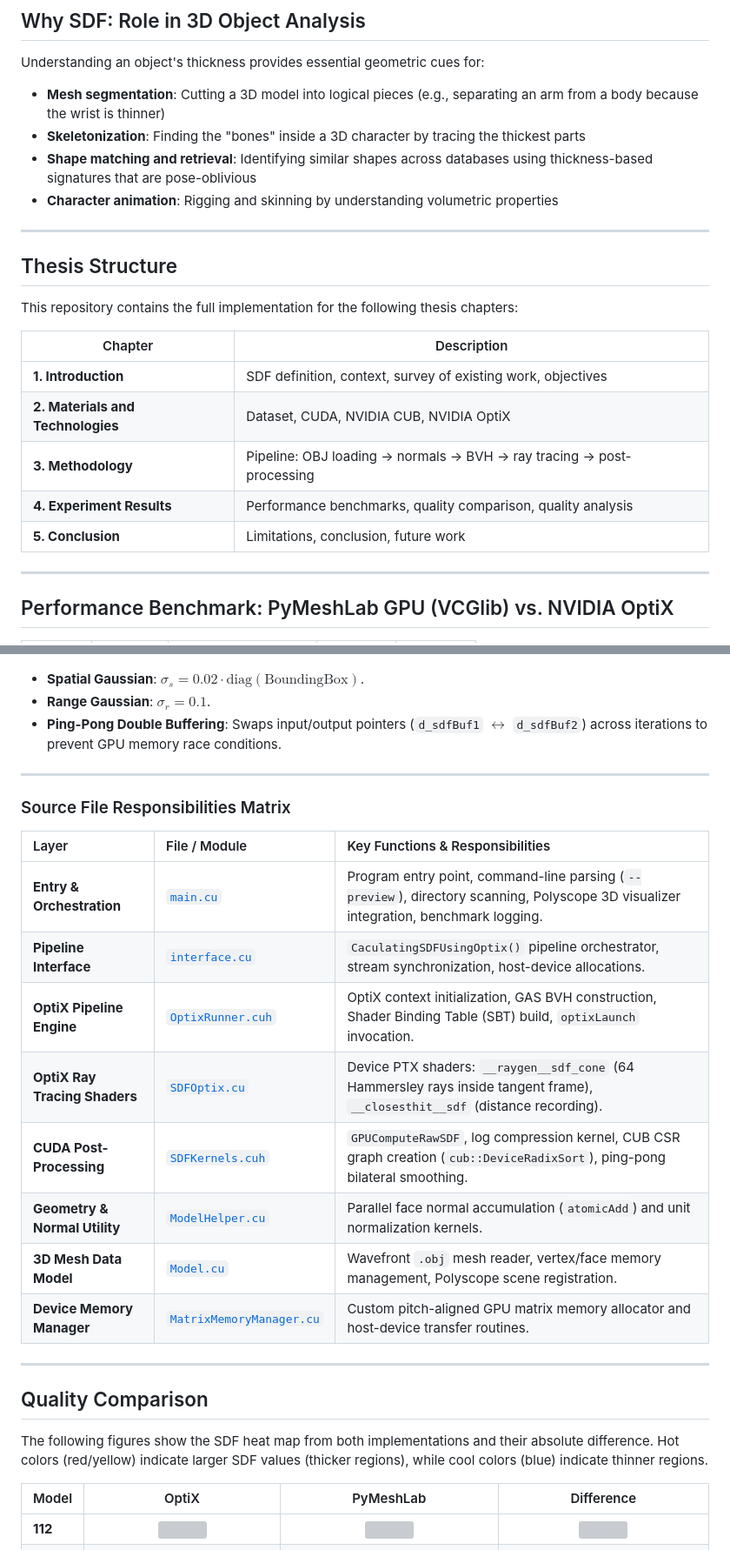
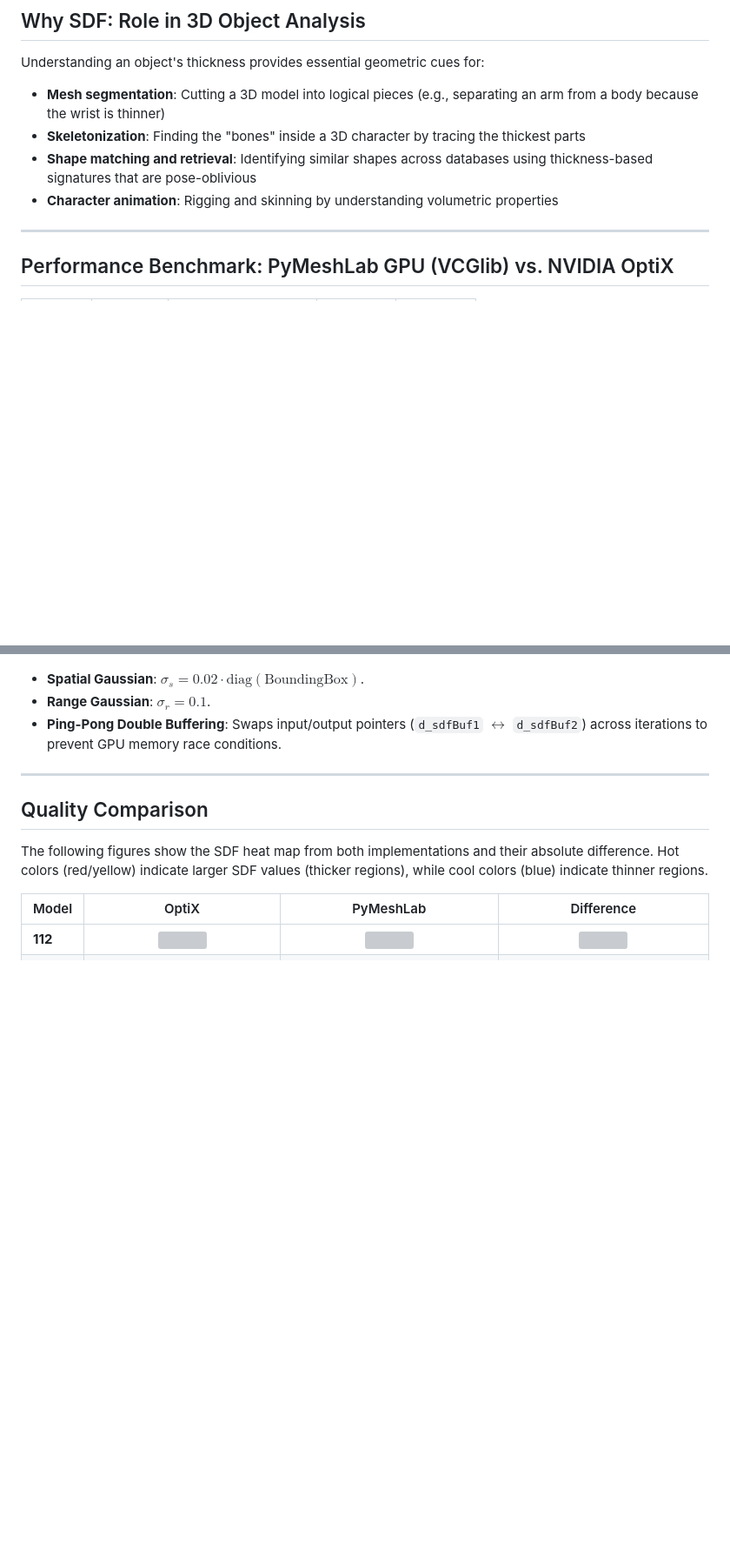
Before and after one commit to TommyDatLC/OptimizeSDF, a Markdown page: README.md, 2 parts joined by grey strips. Shown at 87% size. GitHub-like rendering; blank space fills up the shorter version; grey boxes are pictures that could not be loaded.

Commit message:
docs: remove Thesis Structure and Source File Matrix sections, replace thesis terminology with project

```diff
--- a/README.md
+++ b/README.md
@@ -39,20 +39,6 @@ Understanding an object's thickness provides essential geometric cues for:
 - **Skeletonization**: Finding the "bones" inside a 3D character by tracing the thickest parts
 - **Shape matching and retrieval**: Identifying similar shapes across databases using thickness-based signatures that are pose-oblivious
 - **Character animation**: Rigging and skinning by understanding volumetric properties
-
----
-
-## Thesis Structure
-
-This repository contains the full implementation for the following thesis chapters:
-
-| Chapter | Description |
-|---------|-------------|
-| **1. Introduction** | SDF definition, context, survey of existing work, objectives |
-| **2. Materials and Technologies** | Dataset, CUDA, NVIDIA CUB, NVIDIA OptiX |
-| **3. Methodology** | Pipeline: OBJ loading → normals → BVH → ray tracing → post-processing |
-| **4. Experiment Results** | Performance benchmarks, quality comparison, quality analysis |
-| **5. Conclusion** | Limitations, conclusion, future work |
 
 ---
 
@@ -262,21 +248,6 @@ $$
 
 ---
 
-### Source File Responsibilities Matrix
-
-| Layer | File / Module | Key Functions & Responsibilities |
-| :--- | :--- | :--- |
-| **Entry & Orchestration** | [`main.cu`](file:///e:/Code/FinalProject/main.cu) | Program entry point, command-line parsing (`--preview`), directory scanning, Polyscope 3D visualizer integration, benchmark logging. |
-| **Pipeline Interface** | [`interface.cu`](file:///e:/Code/FinalProject/src/Optix/interface.cu) | `CaculatingSDFUsingOptix()` pipeline orchestrator, stream synchronization, host-device allocations. |
-| **OptiX Pipeline Engine** | [`OptixRunner.cuh`](file:///e:/Code/FinalProject/src/Optix/OptixRunner.cuh) | OptiX context initialization, GAS BVH construction, Shader Binding Table (SBT) build, `optixLaunch` invocation. |
-| **OptiX Ray Tracing Shaders** | [`SDFOptix.cu`](file:///e:/Code/FinalProject/src/Optix/SDFOptix.cu) | Device PTX shaders: `__raygen__sdf_cone` (64 Hammersley rays inside tangent frame), `__closesthit__sdf` (distance recording). |
-| **CUDA Post-Processing** | [`SDFKernels.cuh`](file:///e:/Code/FinalProject/src/Optix/SDFKernels.cuh) | `GPUComputeRawSDF`, log compression kernel, CUB CSR graph creation (`cub::DeviceRadixSort`), ping-pong bilateral smoothing. |
-| **Geometry & Normal Utility** | [`ModelHelper.cu`](file:///e:/Code/FinalProject/Core/ModelHelper.cu) | Parallel face normal accumulation (`atomicAdd`) and unit normalization kernels. |
-| **3D Mesh Data Model** | [`Model.cu`](file:///e:/Code/FinalProject/Core/Model.cu) | Wavefront `.obj` mesh reader, vertex/face memory management, Polyscope scene registration. |
-| **Device Memory Manager** | [`MatrixMemoryManager.cu`](file:///e:/Code/FinalProject/Core/MatrixMemoryManager.cu) | Custom pitch-aligned GPU matrix memory allocator and host-device transfer routines. |
-
----
-
 ## Quality Comparison
 
 The following figures show the SDF heat map from both implementations and their absolute difference. Hot colors (red/yellow) indicate larger SDF values (thicker regions), while cool colors (blue) indicate thinner regions.
```
Also changed, not shown: other parts of README.md (+3 -3 lines).
